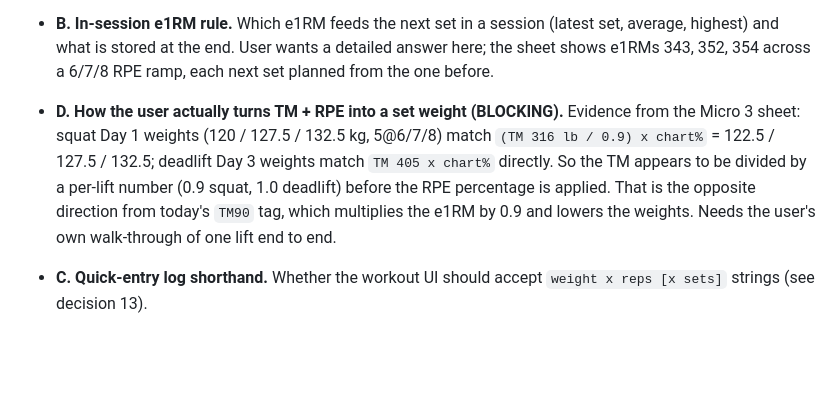
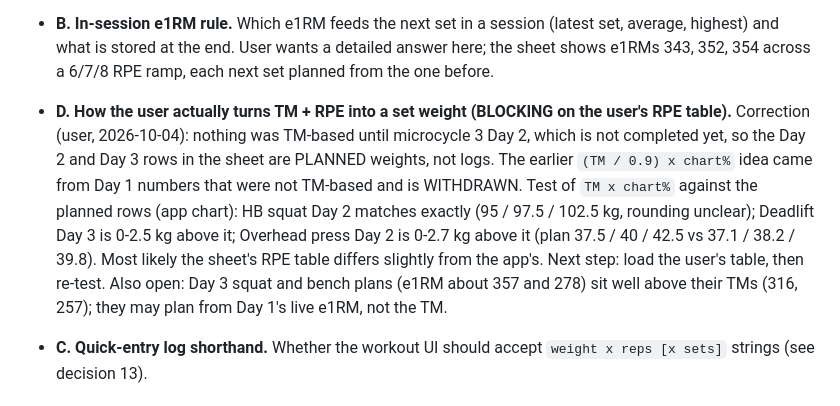
Before and after one commit to bross84/531BBB-AR, a Markdown page: docs/notation-spec.md, the part around the change. Drawn GitHub-style; blank space fills up the shorter version.

Commit message:
docs: withdraw TM/0.9 hypothesis; Day 2/3 sheet rows are plans

```diff
--- a/docs/notation-spec.md
+++ b/docs/notation-spec.md
@@ -188,7 +188,7 @@ Squat - 1@8 / 3x5@-10% e1RM [e1rm=rpe]
 
 - **A. TM / block-level baseline.** How to say "this whole block plans from the TM". Candidate: a block line `1 [base=TM90]` with slot tags overriding. Also unresolved: where the percentage lives (tag vs block), whether the TM is a snapshot frozen at the `TS` set or recomputed live, and whether a TM change applies from the next microcycle only.
 - **B. In-session e1RM rule.** Which e1RM feeds the next set in a session (latest set, average, highest) and what is stored at the end. User wants a detailed answer here; the sheet shows e1RMs 343, 352, 354 across a 6/7/8 RPE ramp, each next set planned from the one before.
-- **D. How the user actually turns TM + RPE into a set weight (BLOCKING).** Evidence from the Micro 3 sheet: squat Day 1 weights (120 / 127.5 / 132.5 kg, 5@6/7/8) match `(TM 316 lb / 0.9) x chart%` = 122.5 / 127.5 / 132.5; deadlift Day 3 weights match `TM 405 x chart%` directly. So the TM appears to be divided by a per-lift number (0.9 squat, 1.0 deadlift) before the RPE percentage is applied. That is the opposite direction from today's `TM90` tag, which multiplies the e1RM by 0.9 and lowers the weights. Needs the user's own walk-through of one lift end to end.
+- **D. How the user actually turns TM + RPE into a set weight (BLOCKING on the user's RPE table).** Correction (user, 2026-10-04): nothing was TM-based until microcycle 3 Day 2, which is not completed yet, so the Day 2 and Day 3 rows in the sheet are PLANNED weights, not logs. The earlier `(TM / 0.9) x chart%` idea came from Day 1 numbers that were not TM-based and is WITHDRAWN. Test of `TM x chart%` against the planned rows (app chart): HB squat Day 2 matches exactly (95 / 97.5 / 102.5 kg, rounding unclear); Deadlift Day 3 is 0-2.5 kg above it; Overhead press Day 2 is 0-2.7 kg above it (plan 37.5 / 40 / 42.5 vs 37.1 / 38.2 / 39.8). Most likely the sheet's RPE table differs slightly from the app's. Next step: load the user's table, then re-test. Also open: Day 3 squat and bench plans (e1RM about 357 and 278) sit well above their TMs (316, 257); they may plan from Day 1's live e1RM, not the TM.
 - **C. Quick-entry log shorthand.** Whether the workout UI should accept `weight x reps [x sets]` strings (see decision 13).
 
 ## 9. Open decisions
```
